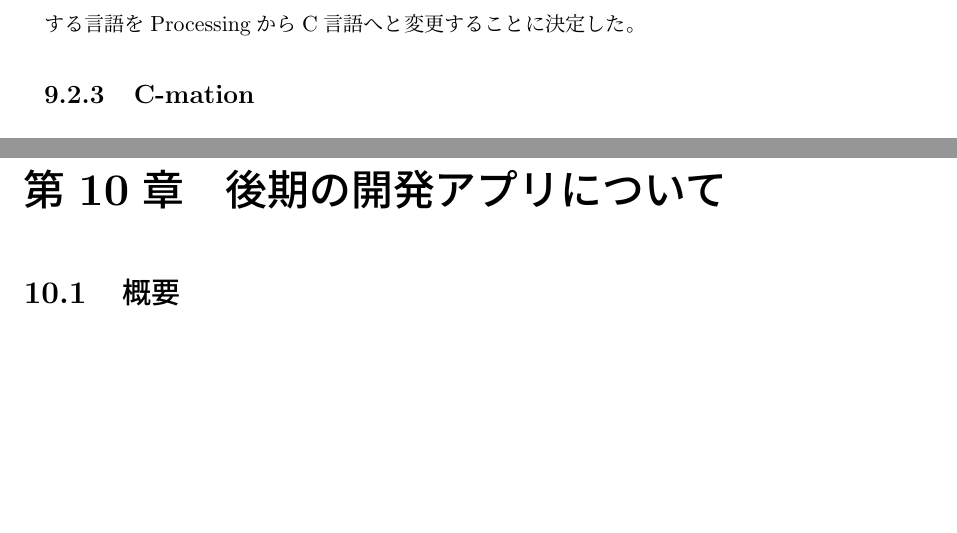
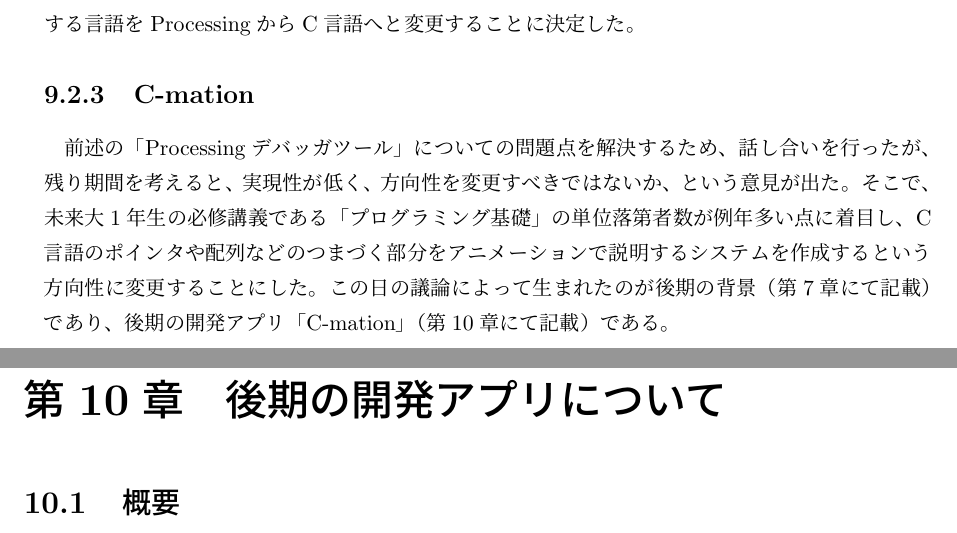
Before and after one commit to FUNPBL2015/edu_groupreport, a LaTeX thesis (group.tex): two parts of pages 31 and 32 of 49, joined at a grey line, cut so that both start at the same text, the shorter picture padded with empty space. Compiled offline with pLaTeX and dvipdfmx.

Commit message:
9.2.3章を書いた

```diff
--- a/group.tex
+++ b/group.tex
@@ -589,6 +589,7 @@ I would like to plan for differentiation with the software because the suggestio
 
 
 \subsection{C-mation}
+\par 前述の「Processingデバッガツール」についての問題点を解決するため、話し合いを行ったが、残り期間を考えると、実現性が低く、方向性を変更すべきではないか、という意見が出た。そこで、未来大1年生の必修講義である「プログラミング基礎」の単位落第者数が例年多い点に着目し、C言語のポインタや配列などのつまづく部分をアニメーションで説明するシステムを作成するという方向性に変更することにした。この日の議論によって生まれたのが後期の背景（第7章にて記載）であり、後期の開発アプリ「C-mation」（第10章にて記載）である。
 
 
 %9章
```
